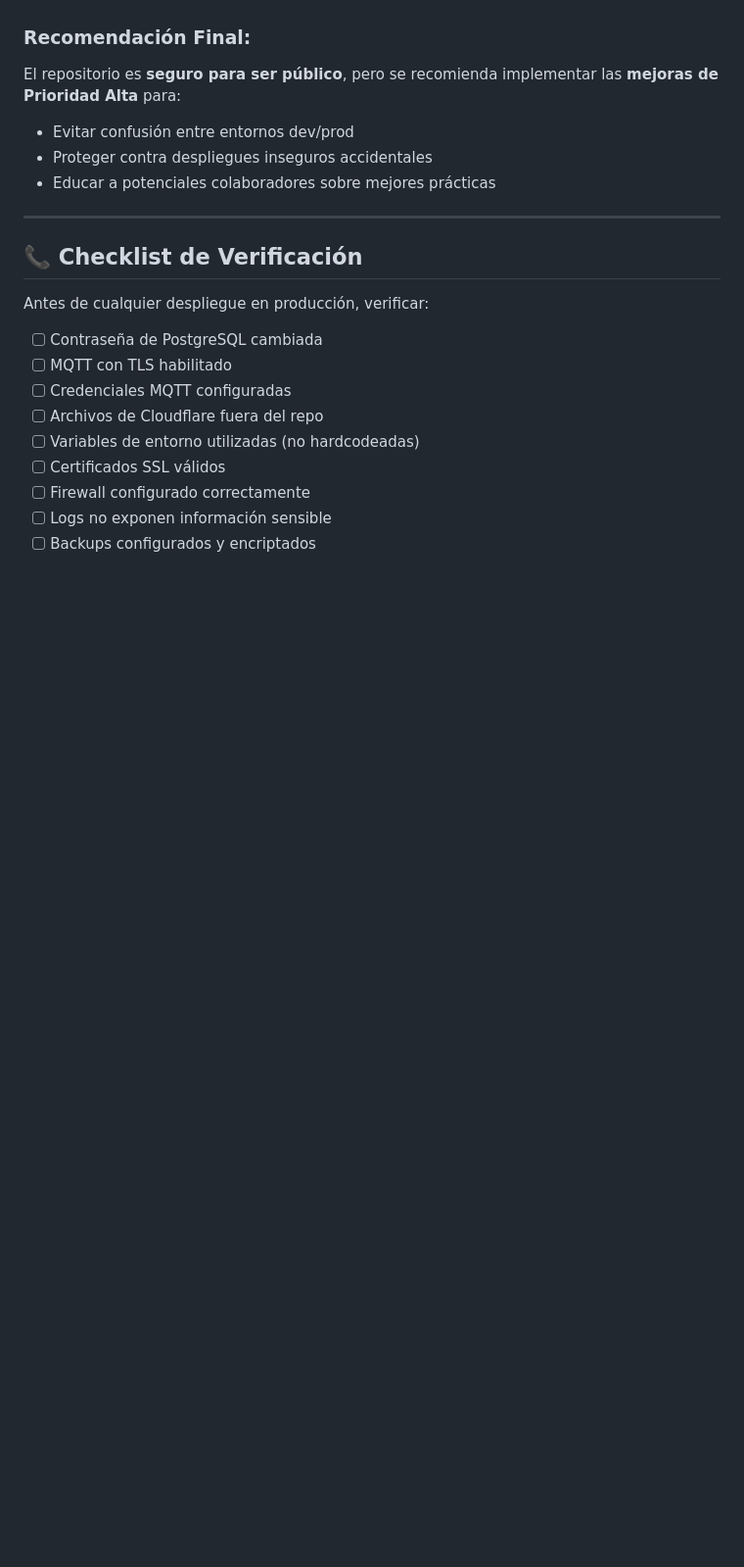
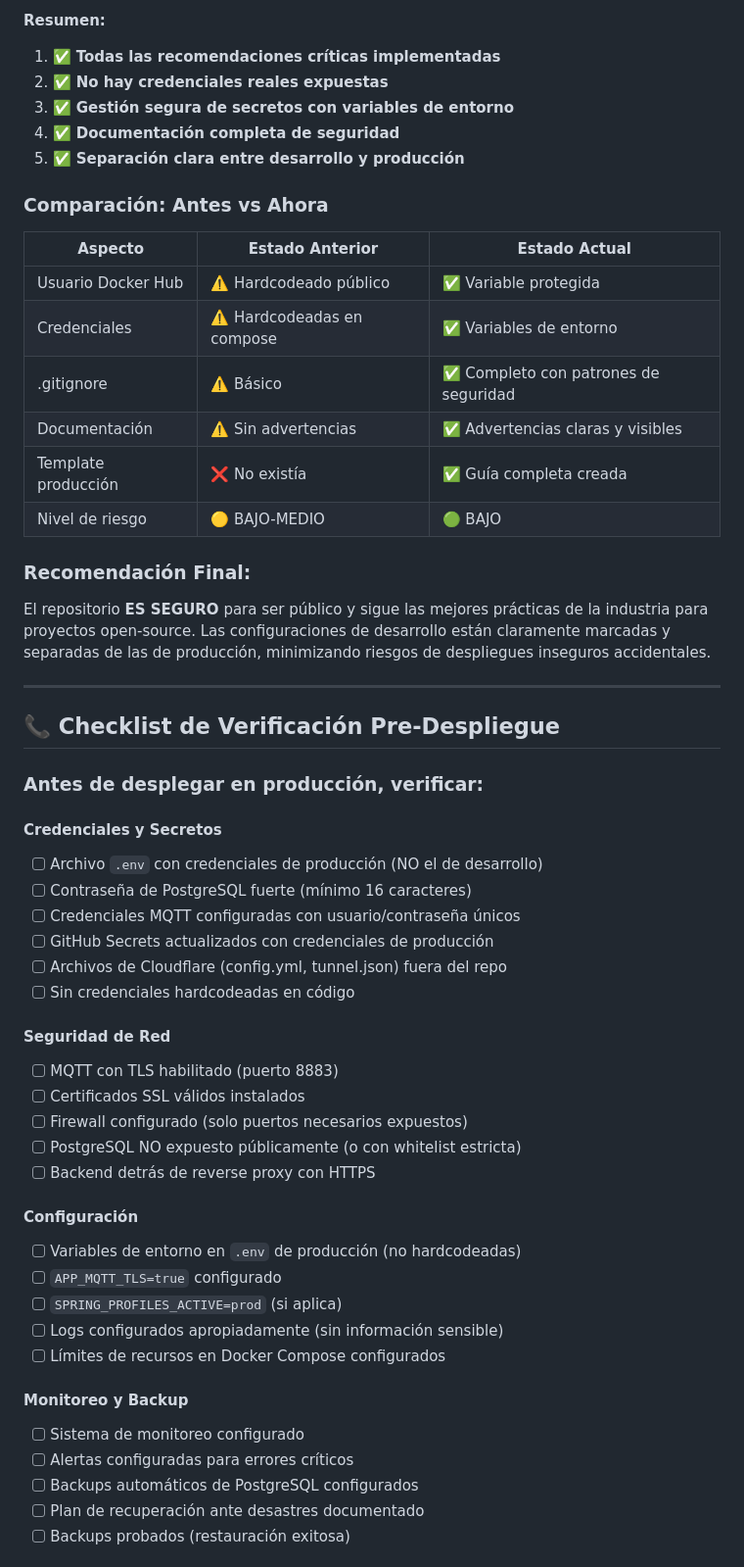
Before and after one commit to danielcalvindeveloper/irrigacion-mqtt, a Markdown page: docs/auditoria-seguridad.md, the part around one of its changes. Shown at 98% size. Drawn GitHub-style; blank space fills up the shorter version.

```diff
--- a/docs/auditoria-seguridad.md
+++ b/docs/auditoria-seguridad.md
@@ -349,23 +327,57 @@ Crear `docs/seguridad-produccion.md` con:
+**Resumen:**
+1. ✅ **Todas las recomendaciones críticas implementadas**
+2. ✅ **No hay credenciales reales expuestas**
+3. ✅ **Gestión segura de secretos con variables de entorno**
+4. ✅ **Documentación completa de seguridad**
+5. ✅ **Separación clara entre desarrollo y producción**
+
+### Comparación: Antes vs Ahora
+
+| Aspecto | Estado Anterior | Estado Actual |
+|---------|----------------|---------------|
+| Usuario Docker Hub | ⚠️ Hardcodeado público | ✅ Variable protegida |
+| Credenciales | ⚠️ Hardcodeadas en compose | ✅ Variables de entorno |
+| .gitignore | ⚠️ Básico | ✅ Completo con patrones de seguridad |
+| Documentación | ⚠️ Sin advertencias | ✅ Advertencias claras y visibles |
+| Template producción | ❌ No existía | ✅ Guía completa creada |
+| Nivel de riesgo | 🟡 BAJO-MEDIO | 🟢 BAJO |
 
 ### Recomendación Final:
 
-El repositorio es **seguro para ser público**, pero se recomienda implementar las **mejoras de Prioridad Alta** para:
-- Evitar confusión entre entornos dev/prod
-- Proteger contra despliegues inseguros accidentales
-- Educar a potenciales colaboradores sobre mejores prácticas
+El repositorio **ES SEGURO** para ser público y sigue las mejores prácticas de la industria para proyectos open-source. Las configuraciones de desarrollo están claramente marcadas y separadas de las de producción, minimizando riesgos de despliegues inseguros accidentales.
 
 ---
 
-## 📞 Checklist de Verificación
+## 📞 Checklist de Verificación Pre-Despliegue
 
-Antes de cualquier despliegue en producción, verificar:
+### Antes de desplegar en producción, verificar:
 
-- [ ] Contraseña de PostgreSQL cambiada
-- [ ] MQTT con TLS habilitado
-- [ ] Credenciales MQTT configuradas
-- [ ] Archivos de Cloudflare fuera del repo
-- [ ] Variables de entorno utilizadas (no hardcodeadas)
-- [ ] Certificados SSL válidos
-- [ ] Firewall configurado correctamente
-- [ ] Logs no exponen información sensible
-- [ ] Backups configurados y encriptados
+#### Credenciales y Secretos
+- [ ] Archivo `.env` con credenciales de producción (NO el de desarrollo)
+- [ ] Contraseña de PostgreSQL fuerte (mínimo 16 caracteres)
+- [ ] Credenciales MQTT configuradas con usuario/contraseña únicos
+- [ ] GitHub Secrets actualizados con credenciales de producción
+- [ ] Archivos de Cloudflare (config.yml, tunnel.json) fuera del repo
+- [ ] Sin credenciales hardcodeadas en código
+
+#### Seguridad de Red
+- [ ] MQTT con TLS habilitado (puerto 8883)
+- [ ] Certificados SSL válidos instalados
+- [ ] Firewall configurado (solo puertos necesarios expuestos)
+- [ ] PostgreSQL NO expuesto públicamente (o con whitelist estricta)
+- [ ] Backend detrás de reverse proxy con HTTPS
+
+#### Configuración
+- [ ] Variables de entorno en `.env` de producción (no hardcodeadas)
+- [ ] `APP_MQTT_TLS=true` configurado
+- [ ] `SPRING_PROFILES_ACTIVE=prod` (si aplica)
+- [ ] Logs configurados apropiadamente (sin información sensible)
+- [ ] Límites de recursos en Docker Compose configurados
+
+#### Monitoreo y Backup
+- [ ] Sistema de monitoreo configurado
+- [ ] Alertas configuradas para errores críticos
+- [ ] Backups automáticos de PostgreSQL configurados
+- [ ] Plan de recuperación ante desastres documentado
+- [ ] Backups probados (restauración exitosa)
+
```
Also changed, not shown: other parts of docs/auditoria-seguridad.md (+300 -271 lines).
